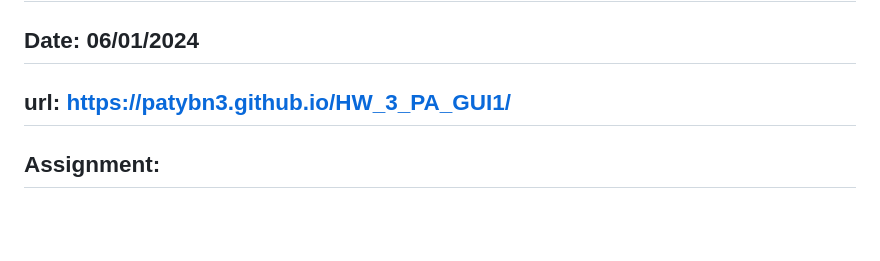
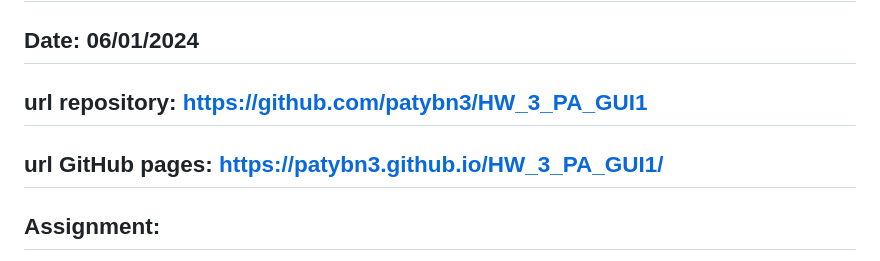
Before and after one commit to patybn3/HW_3_PA_GUI1, a Markdown page: README.md, the part around the change. Drawn GitHub-style; blank space fills up the shorter version.

```diff
--- a/README.md
+++ b/README.md
@@ -2,7 +2,8 @@
 ## UML, Professor Zhou, Computer Science
 ## Student: Patricia Antlitz
 ## Date: 06/01/2024
-## url: https://patybn3.github.io/HW_3_PA_GUI1/
+## url repository: https://github.com/patybn3/HW_3_PA_GUI1
+## url GitHub pages: https://patybn3.github.io/HW_3_PA_GUI1/
 
 ## Assignment:
 
```
